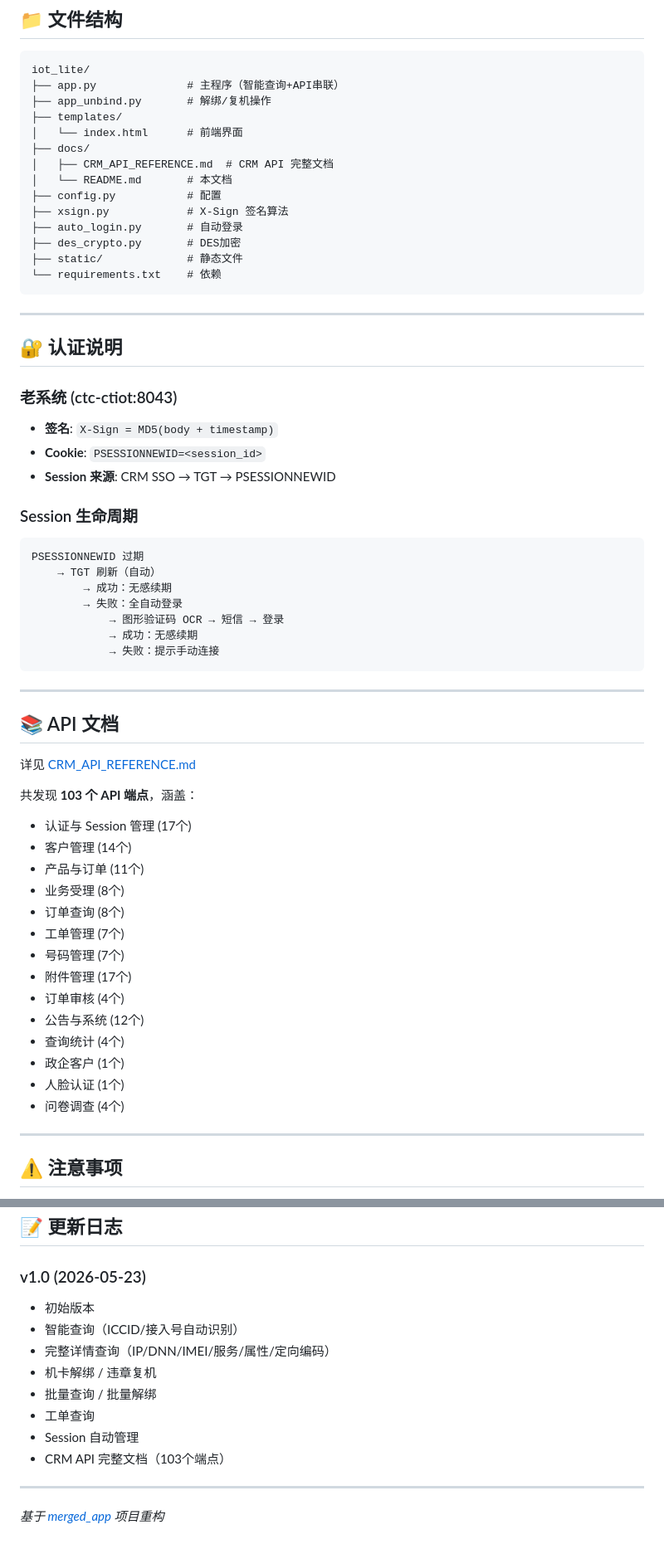
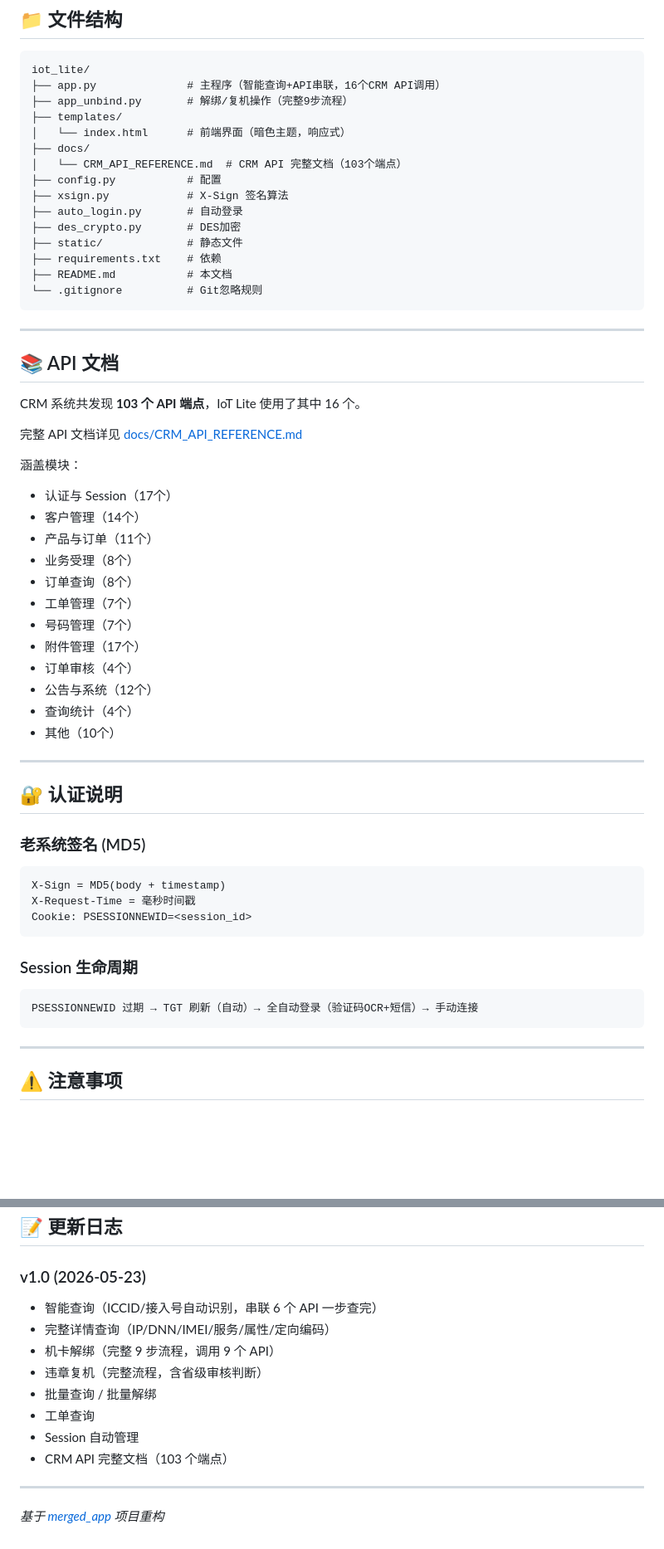
Before and after one commit to sleep1234/iot-lite, a Markdown page: README.md, 2 parts joined by grey strips. Shown at 83% size. Drawn GitHub-style; blank space fills up the shorter version.

Commit message:
docs: 完善 README - 添加功能描述和 API 使用统计

````diff
--- a/README.md
+++ b/README.md
@@ -134,65 +187,61 @@ python app.py
 
 ```
 iot_lite/
-├── app.py              # 主程序（智能查询+API串联）
-├── app_unbind.py       # 解绑/复机操作
+├── app.py              # 主程序（智能查询+API串联，16个CRM API调用）
+├── app_unbind.py       # 解绑/复机操作（完整9步流程）
 ├── templates/
-│   └── index.html      # 前端界面
+│   └── index.html      # 前端界面（暗色主题，响应式）
 ├── docs/
-│   ├── CRM_API_REFERENCE.md  # CRM API 完整文档
-│   └── README.md       # 本文档
+│   └── CRM_API_REFERENCE.md  # CRM API 完整文档（103个端点）
 ├── config.py           # 配置
 ├── xsign.py            # X-Sign 签名算法
 ├── auto_login.py       # 自动登录
 ├── des_crypto.py       # DES加密
 ├── static/             # 静态文件
-└── requirements.txt    # 依赖
-```
-
----
-
-## 🔐 认证说明
-
-### 老系统 (ctc-ctiot:8043)
-
-- **签名**: `X-Sign = MD5(body + timestamp)`
-- **Cookie**: `PSESSIONNEWID=<session_id>`
-- **Session 来源**: CRM SSO → TGT → PSESSIONNEWID
-
-### Session 生命周期
-
-```
-PSESSIONNEWID 过期
-    → TGT 刷新（自动）
-        → 成功：无感续期
-        → 失败：全自动登录
-            → 图形验证码 OCR → 短信 → 登录
-            → 成功：无感续期
-            → 失败：提示手动连接
+├── requirements.txt    # 依赖
+├── README.md           # 本文档
+└── .gitignore          # Git忽略规则
 ```
 
 ---
 
 ## 📚 API 文档
 
-详见 [CRM_API_REFERENCE.md](docs/CRM_API_REFERENCE.md)
+CRM 系统共发现 **103 个 API 端点**，IoT Lite 使用了其中 16 个。
 
-共发现 **103 个 API 端点**，涵盖：
+完整 API 文档详见 [docs/CRM_API_REFERENCE.md](docs/CRM_API_REFERENCE.md)
 
-- 认证与 Session 管理 (17个)
-- 客户管理 (14个)
-- 产品与订单 (11个)
-- 业务受理 (8个)
-- 订单查询 (8个)
-- 工单管理 (7个)
-- 号码管理 (7个)
-- 附件管理 (17个)
-- 订单审核 (4个)
-- 公告与系统 (12个)
-- 查询统计 (4个)
-- 政企客户 (1个)
-- 人脸认证 (1个)
-- 问卷调查 (4个)
+涵盖模块：
+- 认证与 Session（17个）
+- 客户管理（14个）
+- 产品与订单（11个）
+- 业务受理（8个）
+- 订单查询（8个）
+- 工单管理（7个）
+- 号码管理（7个）
+- 附件管理（17个）
+- 订单审核（4个）
+- 公告与系统（12个）
+- 查询统计（4个）
+- 其他（10个）
+
+---
+
+## 🔐 认证说明
+
+### 老系统签名 (MD5)
+
+```
+X-Sign = MD5(body + timestamp)
+X-Request-Time = 毫秒时间戳
+Cookie: PSESSIONNEWID=<session_id>
+```
+
+### Session 生命周期
+
+```
+PSESSIONNEWID 过期 → TGT 刷新（自动）→ 全自动登录（验证码OCR+短信）→ 手动连接
+```
 
 ---
 
@@ -209,14 +258,14 @@ PSESSIONNEWID 过期
 
 ### v1.0 (2026-05-23)
 
-- 初始版本
-- 智能查询（ICCID/接入号自动识别）
+- 智能查询（ICCID/接入号自动识别，串联 6 个 API 一步查完）
 - 完整详情查询（IP/DNN/IMEI/服务/属性/定向编码）
-- 机卡解绑 / 违章复机
+- 机卡解绑（完整 9 步流程，调用 9 个 API）
+- 违章复机（完整流程，含省级审核判断）
 - 批量查询 / 批量解绑
 - 工单查询
 - Session 自动管理
-- CRM API 完整文档（103个端点）
+- CRM API 完整文档（103 个端点）
 
 ---
 
````
Also changed, not shown: other parts of README.md (+135 -82 lines).
